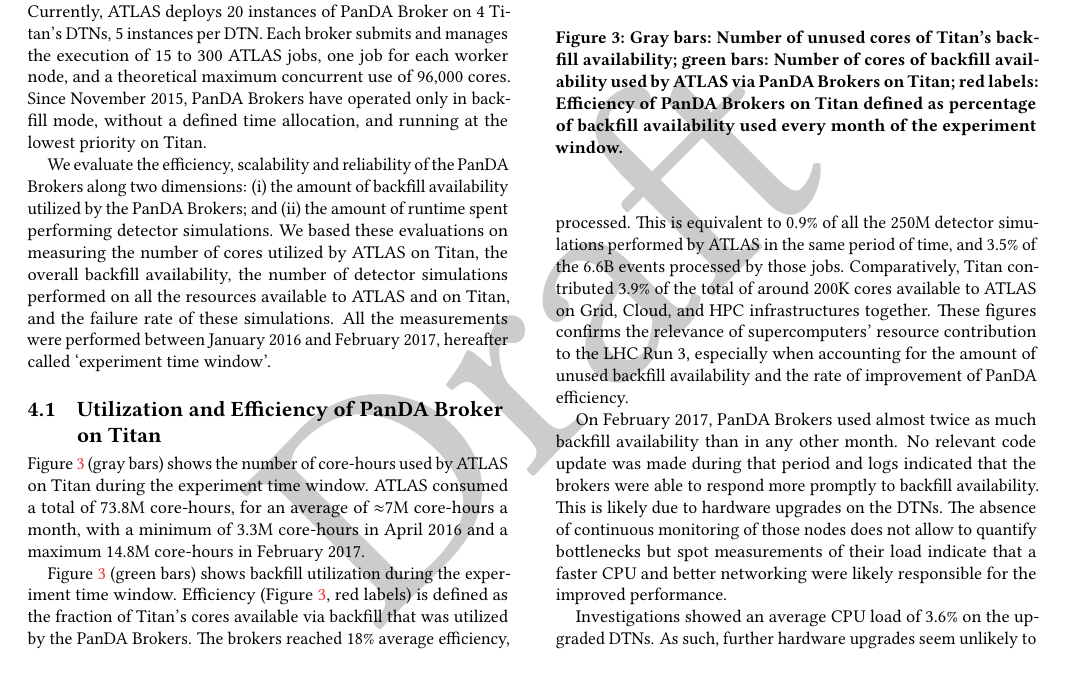
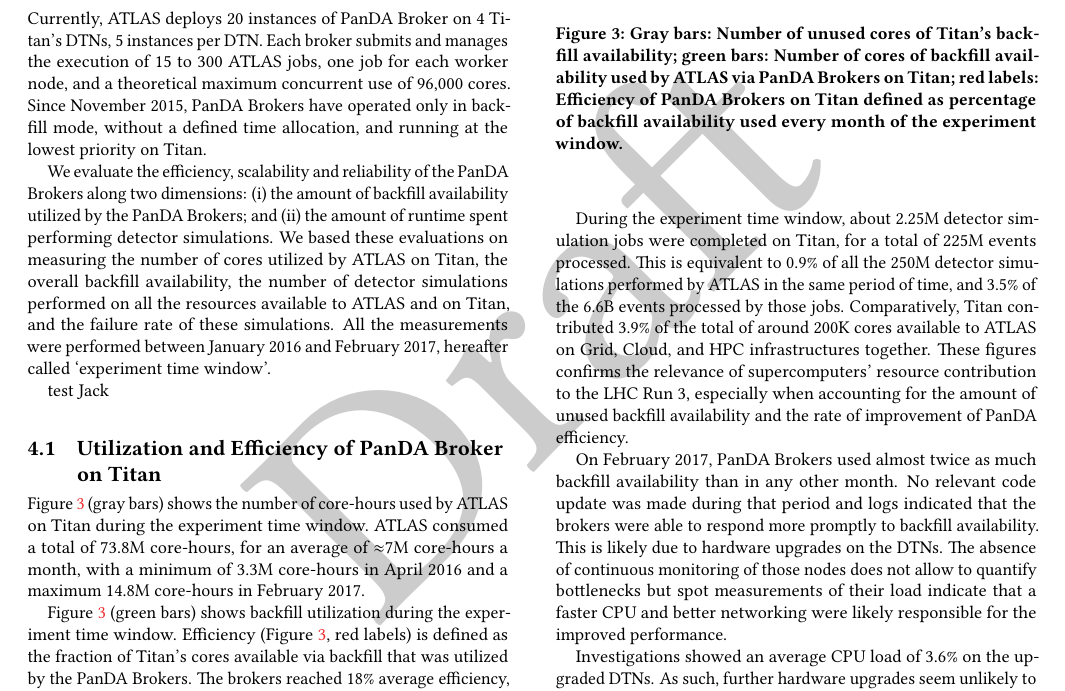
Before and after one commit to ATLAS-Titan/PanDA-WMS-paper, a LaTeX paper (paper.tex, which reads overall.tex): part of page 6 of 15, cut so that both start at the same text. Compiled offline with pdfLaTeX.

Commit message:
Test github with Jack

```diff
--- a/overall.tex
+++ b/overall.tex
@@ -15,6 +15,7 @@
 performed between January 2016 and February 2017, hereafter called `experiment
 time window'.
 
+test Jack
 
 % -----------------------------------------------------------------------------
 \subsection{Utilization and Efficiency of PanDA Broker on Titan}
```
